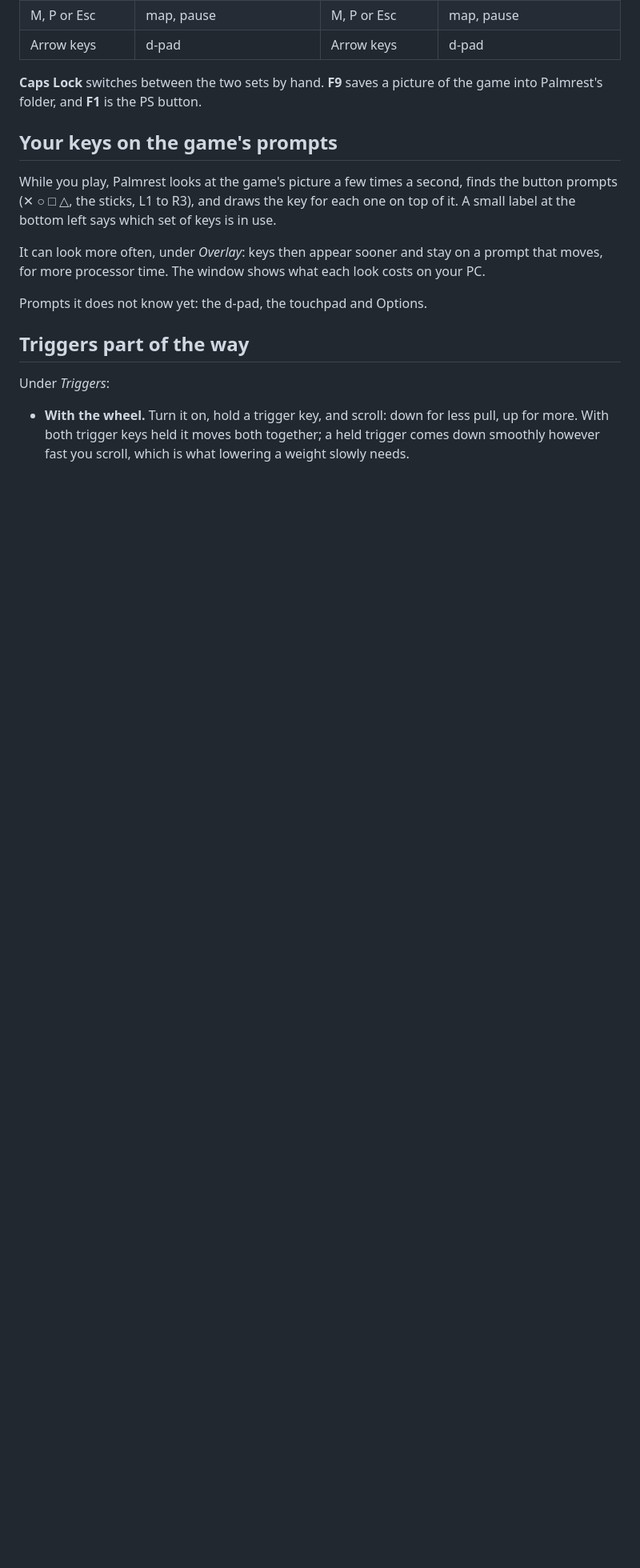
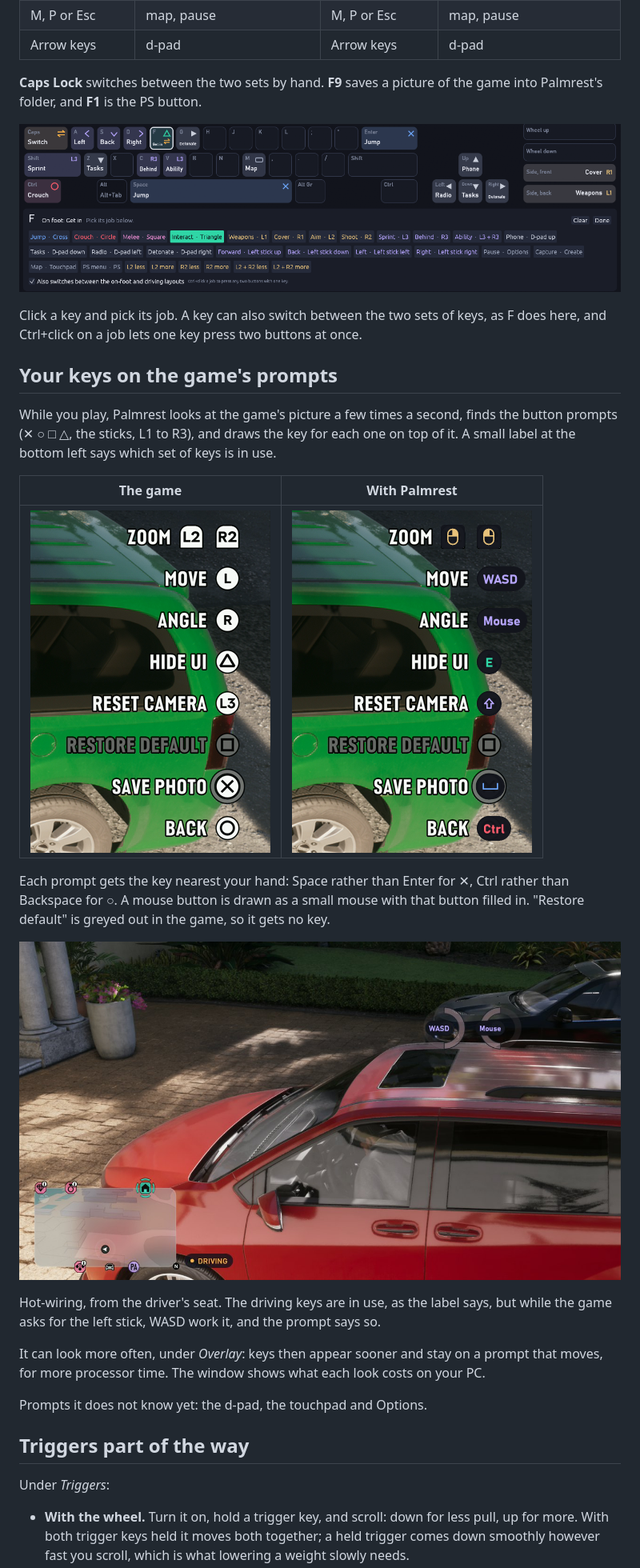
Before and after one commit to nalyDzzz/palmrest, a Markdown page: README.md, the part around one of its changes. Shown at 80% size. Rendered like a GitHub page; pictures changed too: docs/hot-wiring.jpg (added), docs/key-editor.png (added), docs/prompts-game.png (added); blank space fills up the shorter version.

Commit message:
Pictures in the README: the overlay on the game, and the window
Photo mode with every prompt keyed, the game's prompts beside Palmrest's,
hot-wiring with the driving label, the window, and the key editor. Made
from saved frames with tools/overlay_shot.py and the window with
tools/gui_smoke.py on default settings.

```diff
--- a/README.md
+++ b/README.md
@@ -62,9 +66,23 @@ Every one of these can be changed: click the key in the Palmrest window and pick
 
 **Caps Lock** switches between the two sets by hand. **F9** saves a picture of the game into Palmrest's folder, and **F1** is the PS button.
 
+![Changing a key: F is picked on the keyboard drawing, and every job it can have is listed below it](docs/key-editor.png)
+
+Click a key and pick its job. A key can also switch between the two sets of keys, as F does here, and Ctrl+click on a job lets one key press two buttons at once.
+
 ## Your keys on the game's prompts
 
 While you play, Palmrest looks at the game's picture a few times a second, finds the button prompts (✕ ○ □ △, the sticks, L1 to R3), and draws the key for each one on top of it. A small label at the bottom left says which set of keys is in use.
+
+| The game | With Palmrest |
+|:-:|:-:|
+| ![Photo mode's list of prompts as the game draws them: L2 and R2, the left and right sticks, triangle, L3, square, cross and circle](docs/prompts-game.png) | ![The same list with Palmrest on: two mouse buttons, WASD, Mouse, E, Shift, Space and Ctrl](docs/prompts-palmrest.png) |
+
+Each prompt gets the key nearest your hand: Space rather than Enter for ✕, Ctrl rather than Backspace for ○. A mouse button is drawn as a small mouse with that button filled in. "Restore default" is greyed out in the game, so it gets no key.
+
+![Hot-wiring a car: the two stick prompts read WASD and Mouse, and the label at the bottom left says Driving](docs/hot-wiring.jpg)
+
+Hot-wiring, from the driver's seat. The driving keys are in use, as the label says, but while the game asks for the left stick, WASD work it, and the prompt says so.
 
 It can look more often, under *Overlay*: keys then appear sooner and stay on a prompt that moves, for more processor time. The window shows what each look costs on your PC.
 
```
Also changed, not shown: other parts of README.md (+4 -0 lines), docs/overlay.jpg (added), docs/window.png (added).
